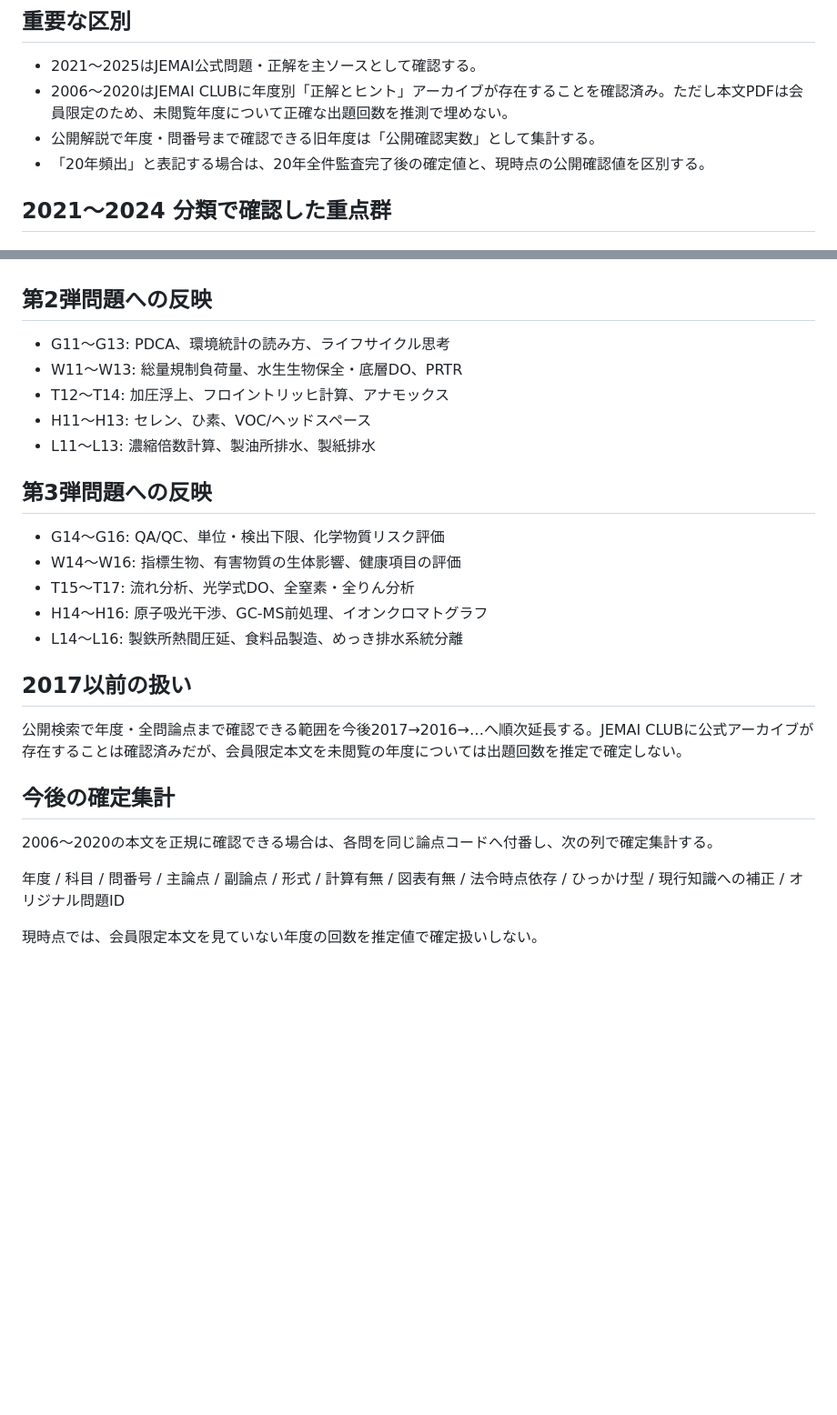
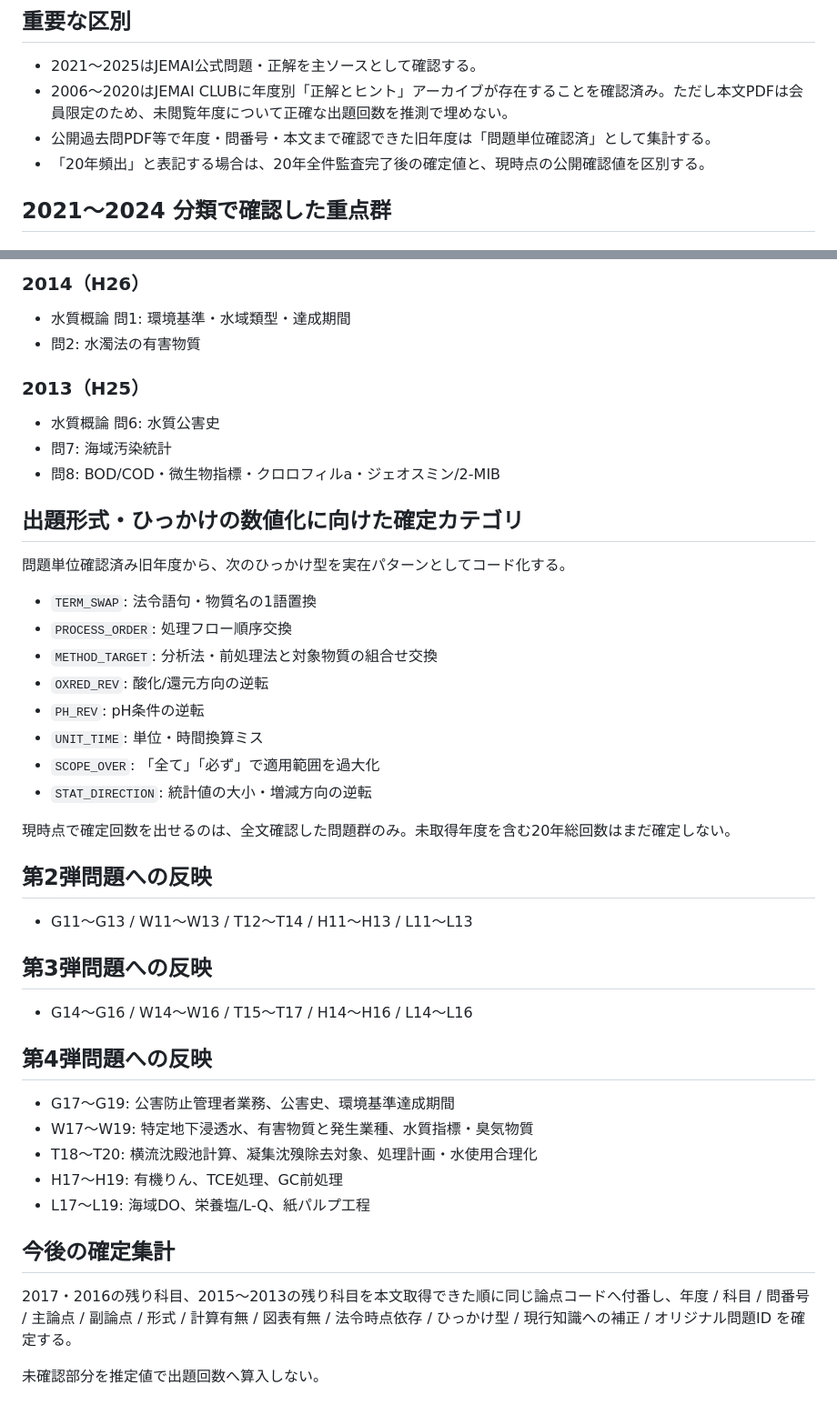
Before and after one commit to nagaryu1108/water1-quiz, a Markdown page: analysis_frequency_verified_v7.md, 2 parts joined by grey strips. Shown at 91% size. Drawn GitHub-style; blank space fills up the shorter version.

```diff
--- a/analysis_frequency_verified_v7.md
+++ b/analysis_frequency_verified_v7.md
@@ -6,7 +6,7 @@
 
 - 2021～2025はJEMAI公式問題・正解を主ソースとして確認する。
 - 2006～2020はJEMAI CLUBに年度別「正解とヒント」アーカイブが存在することを確認済み。ただし本文PDFは会員限定のため、未閲覧年度について正確な出題回数を推測で埋めない。
-- 公開解説で年度・問番号まで確認できる旧年度は「公開確認実数」として集計する。
+- 公開過去問PDF等で年度・問番号・本文まで確認できた旧年度は「問題単位確認済」として集計する。
 - 「20年頻出」と表記する場合は、20年全件監査完了後の確定値と、現時点の公開確認値を区別する。
 
 ## 2021～2024 分類で確認した重点群
@@ -104,24 +96,41 @@
+### 2014（H26）
+- 水質概論 問1: 環境基準・水域類型・達成期間
+- 問2: 水濁法の有害物質
+
+### 2013（H25）
+- 水質概論 問6: 水質公害史
+- 問7: 海域汚染統計
+- 問8: BOD/COD・微生物指標・クロロフィルa・ジェオスミン/2-MIB
+
+## 出題形式・ひっかけの数値化に向けた確定カテゴリ
+
+問題単位確認済み旧年度から、次のひっかけ型を実在パターンとしてコード化する。
+- `TERM_SWAP`: 法令語句・物質名の1語置換
+- `PROCESS_ORDER`: 処理フロー順序交換
+- `METHOD_TARGET`: 分析法・前処理法と対象物質の組合せ交換
+- `OXRED_REV`: 酸化/還元方向の逆転
+- `PH_REV`: pH条件の逆転
+- `UNIT_TIME`: 単位・時間換算ミス
+- `SCOPE_OVER`: 「全て」「必ず」で適用範囲を過大化
+- `STAT_DIRECTION`: 統計値の大小・増減方向の逆転
+
+現時点で確定回数を出せるのは、全文確認した問題群のみ。未取得年度を含む20年総回数はまだ確定しない。
 
 ## 第2弾問題への反映
-- G11～G13: PDCA、環境統計の読み方、ライフサイクル思考
-- W11～W13: 総量規制負荷量、水生生物保全・底層DO、PRTR
-- T12～T14: 加圧浮上、フロイントリッヒ計算、アナモックス
-- H11～H13: セレン、ひ素、VOC/ヘッドスペース
-- L11～L13: 濃縮倍数計算、製油所排水、製紙排水
+- G11～G13 / W11～W13 / T12～T14 / H11～H13 / L11～L13
 
 ## 第3弾問題への反映
-- G14～G16: QA/QC、単位・検出下限、化学物質リスク評価
-- W14～W16: 指標生物、有害物質の生体影響、健康項目の評価
-- T15～T17: 流れ分析、光学式DO、全窒素・全りん分析
-- H14～H16: 原子吸光干渉、GC-MS前処理、イオンクロマトグラフ
-- L14～L16: 製鉄所熱間圧延、食料品製造、めっき排水系統分離
+- G14～G16 / W14～W16 / T15～T17 / H14～H16 / L14～L16
 
-## 2017以前の扱い
-公開検索で年度・全問論点まで確認できる範囲を今後2017→2016→…へ順次延長する。JEMAI CLUBに公式アーカイブが存在することは確認済みだが、会員限定本文を未閲覧の年度については出題回数を推定で確定しない。
+## 第4弾問題への反映
+- G17～G19: 公害防止管理者業務、公害史、環境基準達成期間
+- W17～W19: 特定地下浸透水、有害物質と発生業種、水質指標・臭気物質
+- T18～T20: 横流沈殿池計算、凝集沈殠除去対象、処理計画・水使用合理化
+- H17～H19: 有機りん、TCE処理、GC前処理
+- L17～L19: 海域DO、栄養塩/L-Q、紙パルプ工程
 
 ## 今後の確定集計
-2006～2020の本文を正規に確認できる場合は、各問を同じ論点コードへ付番し、次の列で確定集計する。
 
-年度 / 科目 / 問番号 / 主論点 / 副論点 / 形式 / 計算有無 / 図表有無 / 法令時点依存 / ひっかけ型 / 現行知識への補正 / オリジナル問題ID
+2017・2016の残り科目、2015～2013の残り科目を本文取得できた順に同じ論点コードへ付番し、年度 / 科目 / 問番号 / 主論点 / 副論点 / 形式 / 計算有無 / 図表有無 / 法令時点依存 / ひっかけ型 / 現行知識への補正 / オリジナル問題ID を確定する。
 
-現時点では、会員限定本文を見ていない年度の回数を推定値で確定扱いしない。
+未確認部分を推定値で出題回数へ算入しない。
```
Also changed, not shown: other parts of analysis_frequency_verified_v7.md (+28 -36 lines).
